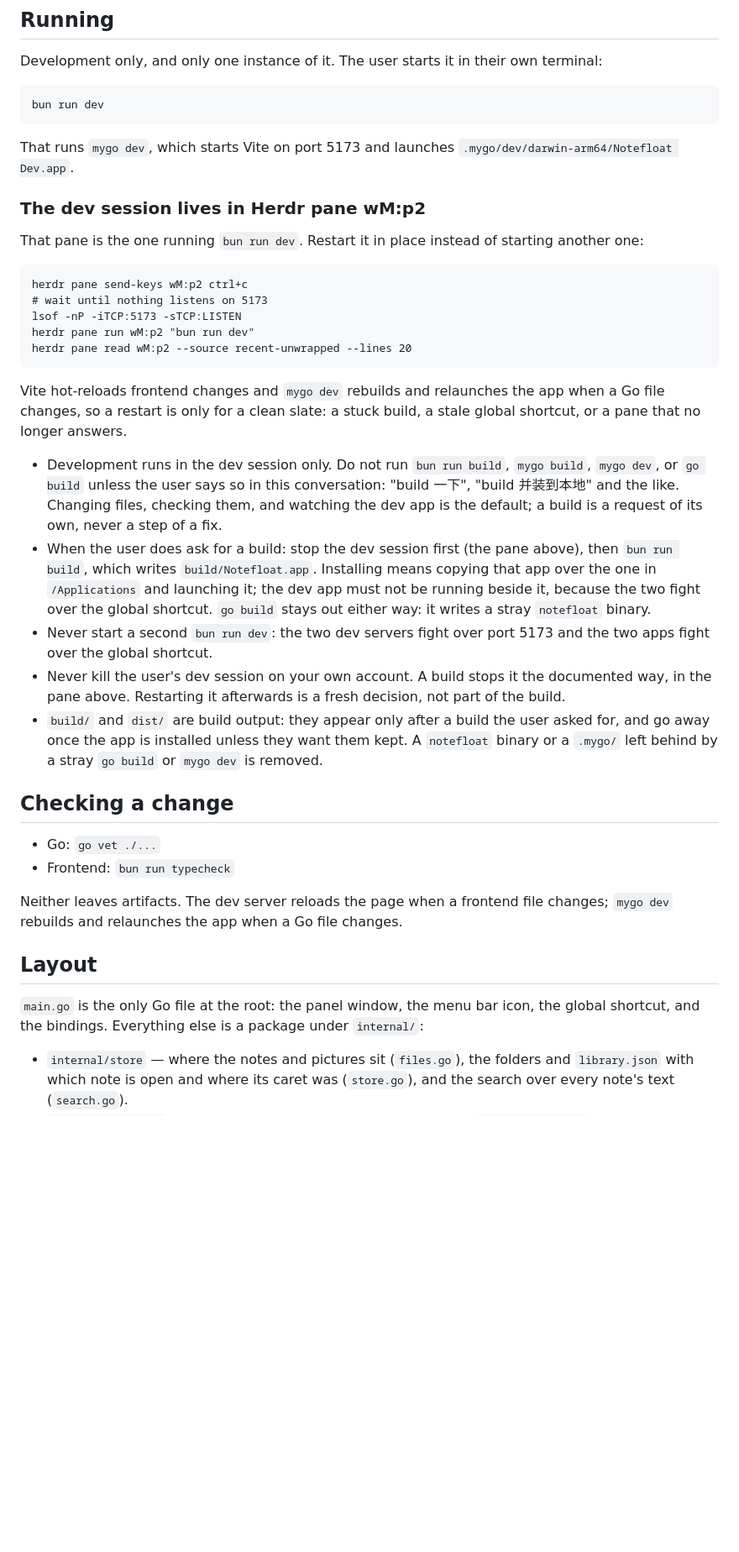
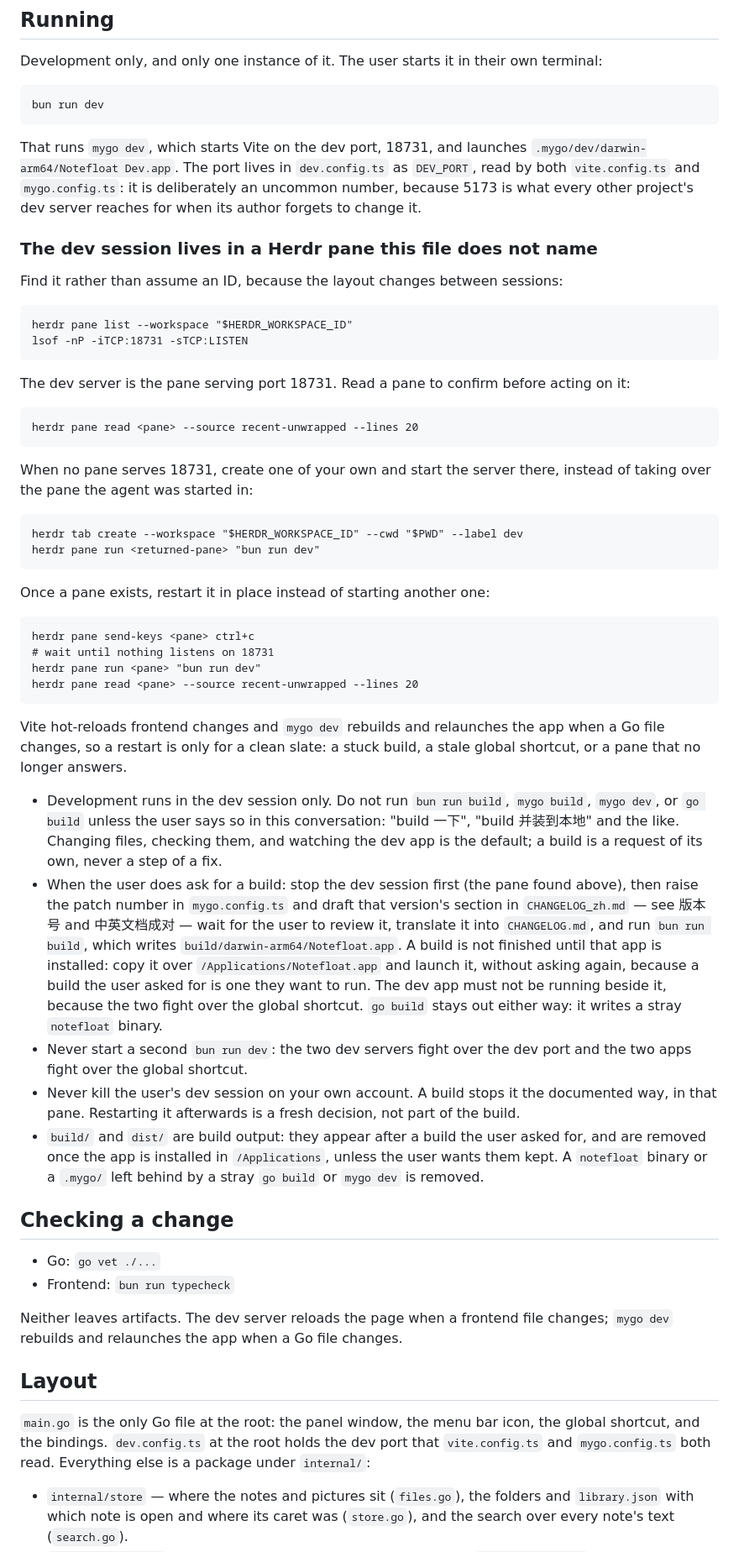
Before and after one commit to insv23/notefloat, a Markdown page: AGENTS.md, the part around one of its changes. Shown at 84% size. Drawn GitHub-style; blank space fills up the shorter version.

```diff
--- a/AGENTS.md
+++ b/AGENTS.md
@@ -9,19 +9,36 @@ terminal:
 
     bun run dev
 
-That runs `mygo dev`, which starts Vite on port 5173 and launches
-`.mygo/dev/darwin-arm64/Notefloat Dev.app`.
+That runs `mygo dev`, which starts Vite on the dev port, 18731, and launches
+`.mygo/dev/darwin-arm64/Notefloat Dev.app`. The port lives in `dev.config.ts` as
+`DEV_PORT`, read by both `vite.config.ts` and `mygo.config.ts`: it is deliberately
+an uncommon number, because 5173 is what every other project's dev server reaches
+for when its author forgets to change it.
 
-### The dev session lives in Herdr pane wM:p2
+### The dev session lives in a Herdr pane this file does not name
 
-That pane is the one running `bun run dev`. Restart it in place instead of
-starting another one:
+Find it rather than assume an ID, because the layout changes between sessions:
 
-    herdr pane send-keys wM:p2 ctrl+c
-    # wait until nothing listens on 5173
-    lsof -nP -iTCP:5173 -sTCP:LISTEN
-    herdr pane run wM:p2 "bun run dev"
-    herdr pane read wM:p2 --source recent-unwrapped --lines 20
+    herdr pane list --workspace "$HERDR_WORKSPACE_ID"
+    lsof -nP -iTCP:18731 -sTCP:LISTEN
+
+The dev server is the pane serving port 18731. Read a pane to confirm before
+acting on it:
+
+    herdr pane read <pane> --source recent-unwrapped --lines 20
+
+When no pane serves 18731, create one of your own and start the server there,
+instead of taking over the pane the agent was started in:
+
+    herdr tab create --workspace "$HERDR_WORKSPACE_ID" --cwd "$PWD" --label dev
+    herdr pane run <returned-pane> "bun run dev"
+
+Once a pane exists, restart it in place instead of starting another one:
+
+    herdr pane send-keys <pane> ctrl+c
+    # wait until nothing listens on 18731
+    herdr pane run <pane> "bun run dev"
+    herdr pane read <pane> --source recent-unwrapped --lines 20
 
 Vite hot-reloads frontend changes and `mygo dev` rebuilds and relaunches the
 app when a Go file changes, so a restart is only for a clean slate: a stuck
@@ -32,21 +49,25 @@ build, a stale global shortcut, or a pane that no longer answers.
   conversation: "build 一下", "build 并装到本地" and the like. Changing files,
   checking them, and watching the dev app is the default; a build is a request
   of its own, never a step of a fix.
-- When the user does ask for a build: stop the dev session first (the pane
-  above), then `bun run build`, which writes `build/Notefloat.app`. Installing
-  means copying that app over the one in `/Applications` and launching it; the
-  dev app must not be running beside it, because the two fight over the global
-  shortcut. `go build` stays out either way: it writes a stray `notefloat`
+- When the user does ask for a build: stop the dev session first (the pane found
+  above), then raise the patch number in `mygo.config.ts` and draft that version's
+  section in `CHANGELOG_zh.md` — see 版本号 and 中英文档成对 — wait for the user to
+  review it, translate it into `CHANGELOG.md`, and run `bun run build`, which
+  writes `build/darwin-arm64/Notefloat.app`. A build is not finished until that
+  app is installed: copy it over `/Applications/Notefloat.app` and launch it,
+  without asking again, because a build the user asked for is one they want to
+  run. The dev app must not be running beside it, because the two fight over the
+  global shortcut. `go build` stays out either way: it writes a stray `notefloat`
   binary.
-- Never start a second `bun run dev`: the two dev servers fight over port 5173
-  and the two apps fight over the global shortcut.
+- Never start a second `bun run dev`: the two dev servers fight over the dev
+  port and the two apps fight over the global shortcut.
 - Never kill the user's dev session on your own account. A build stops it the
-  documented way, in the pane above. Restarting it afterwards is a fresh
-  decision, not part of the build.
-- `build/` and `dist/` are build output: they appear only after a build the
-  user asked for, and go away once the app is installed unless they want them
-  kept. A `notefloat` binary or a `.mygo/` left behind by a stray `go build` or
-  `mygo dev` is removed.
+  documented way, in that pane. Restarting it afterwards is a fresh decision,
+  not part of the build.
+- `build/` and `dist/` are build output: they appear after a build the user asked
+  for, and are removed once the app is installed in `/Applications`, unless the
+  user wants them kept. A `notefloat` binary or a `.mygo/` left behind by a stray
+  `go build` or `mygo dev` is removed.
 
 ## Checking a change
 
@@ -59,8 +80,9 @@ changes; `mygo dev` rebuilds and relaunches the app when a Go file changes.
 ## Layout
 
 `main.go` is the only Go file at the root: the panel window, the menu bar icon,
-the global shortcut, and the bindings. Everything else is a package under
-`internal/`:
+the global shortcut, and the bindings. `dev.config.ts` at the root holds the dev
+port that `vite.config.ts` and `mygo.config.ts` both read. Everything else is a
+package under `internal/`:
 
 - `internal/store` — where the notes and pictures sit (`files.go`), the folders
   and `library.json` with which note is open and where its caret was
```
Also changed, not shown: other parts of AGENTS.md (+80 -6 lines), CHANGELOG.md (added, +20 -0 lines), CHANGELOG_zh.md (added, +16 -0 lines), README.md (+60 -43 lines), README_zh.md (added, +72 -0 lines), resources/screenshot.jpg (added), 9 other files.
